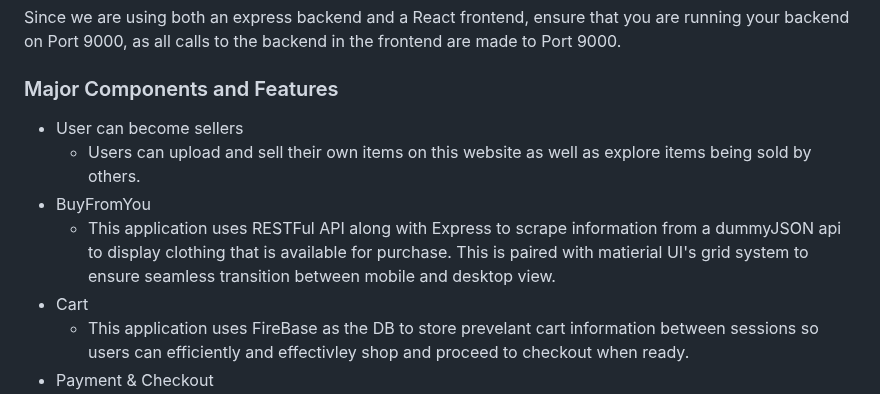
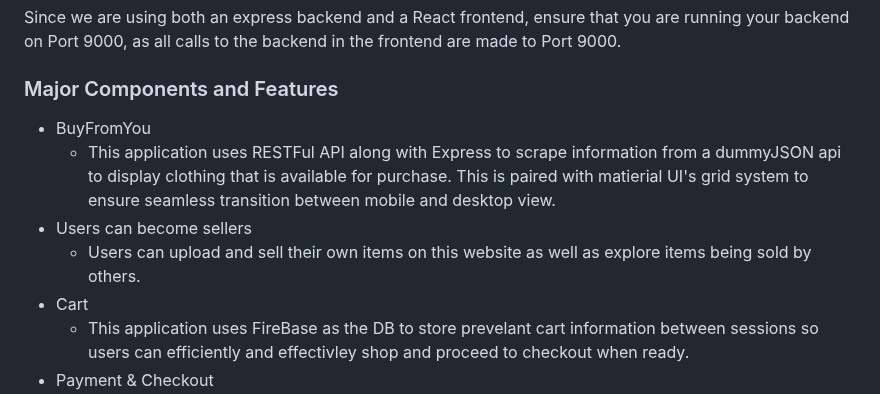
Before and after one commit to amyxu-08/ecommerce, a Markdown page: README.md, the part around the change. GitHub-like rendering.

```diff
--- a/README.md
+++ b/README.md
@@ -28,10 +28,10 @@ Since we are using both an express backend and a React frontend, ensure that you
 
 ### Major Components and Features
 
-* User can become sellers
-    * Users can upload and sell their own items on this website as well as explore items being sold by others.
 * BuyFromYou
     * This application uses RESTFul API along with Express to scrape information from a dummyJSON api to display clothing that is available for purchase. This is paired with matierial UI's grid system to ensure seamless transition between mobile and desktop view.
+* Users can become sellers
+    * Users can upload and sell their own items on this website as well as explore items being sold by others.
 * Cart
     * This application uses FireBase as the DB to store prevelant cart information between sessions so users can efficiently and effectivley shop and proceed to checkout when ready.
 * Payment & Checkout
```
